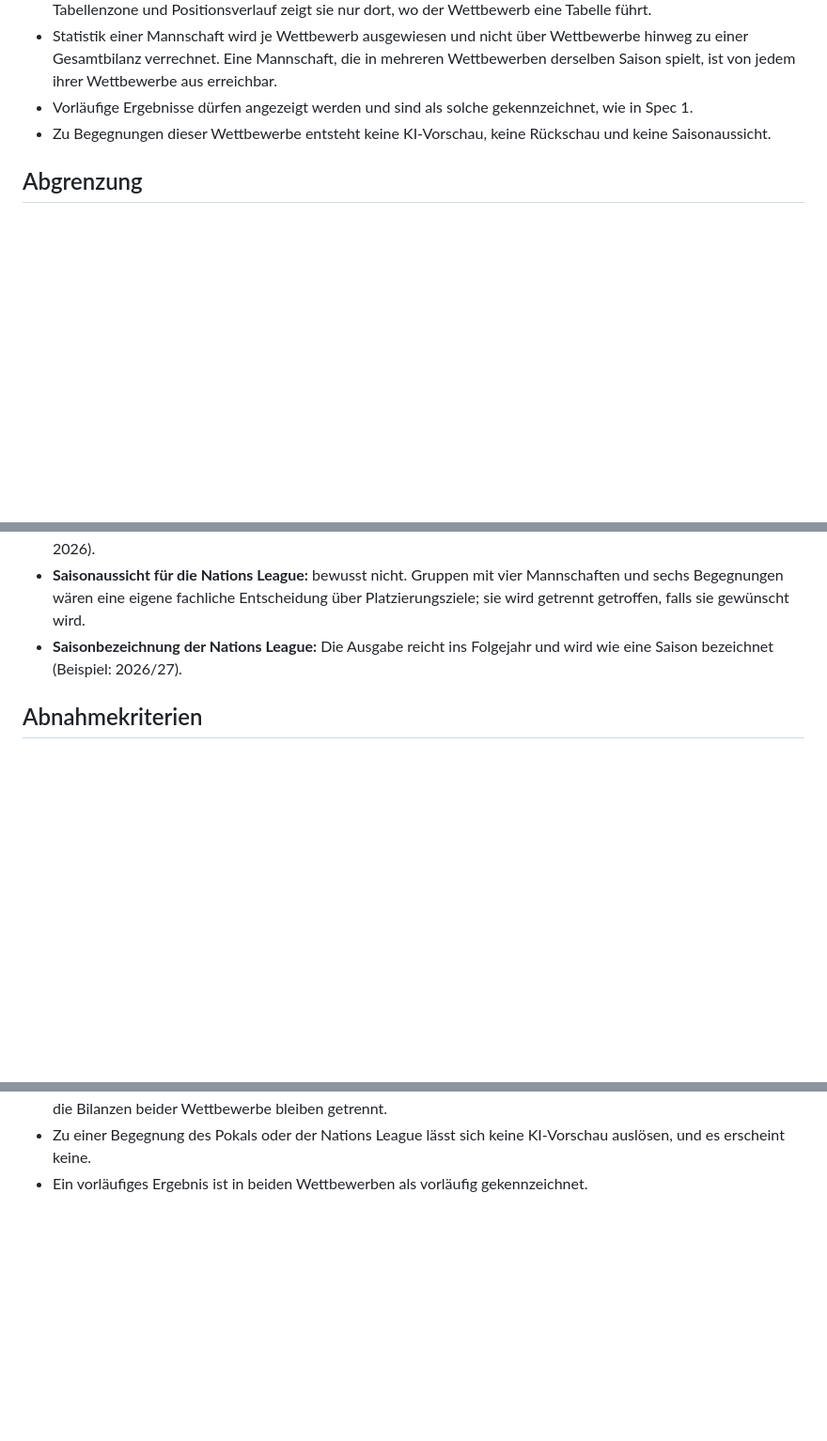
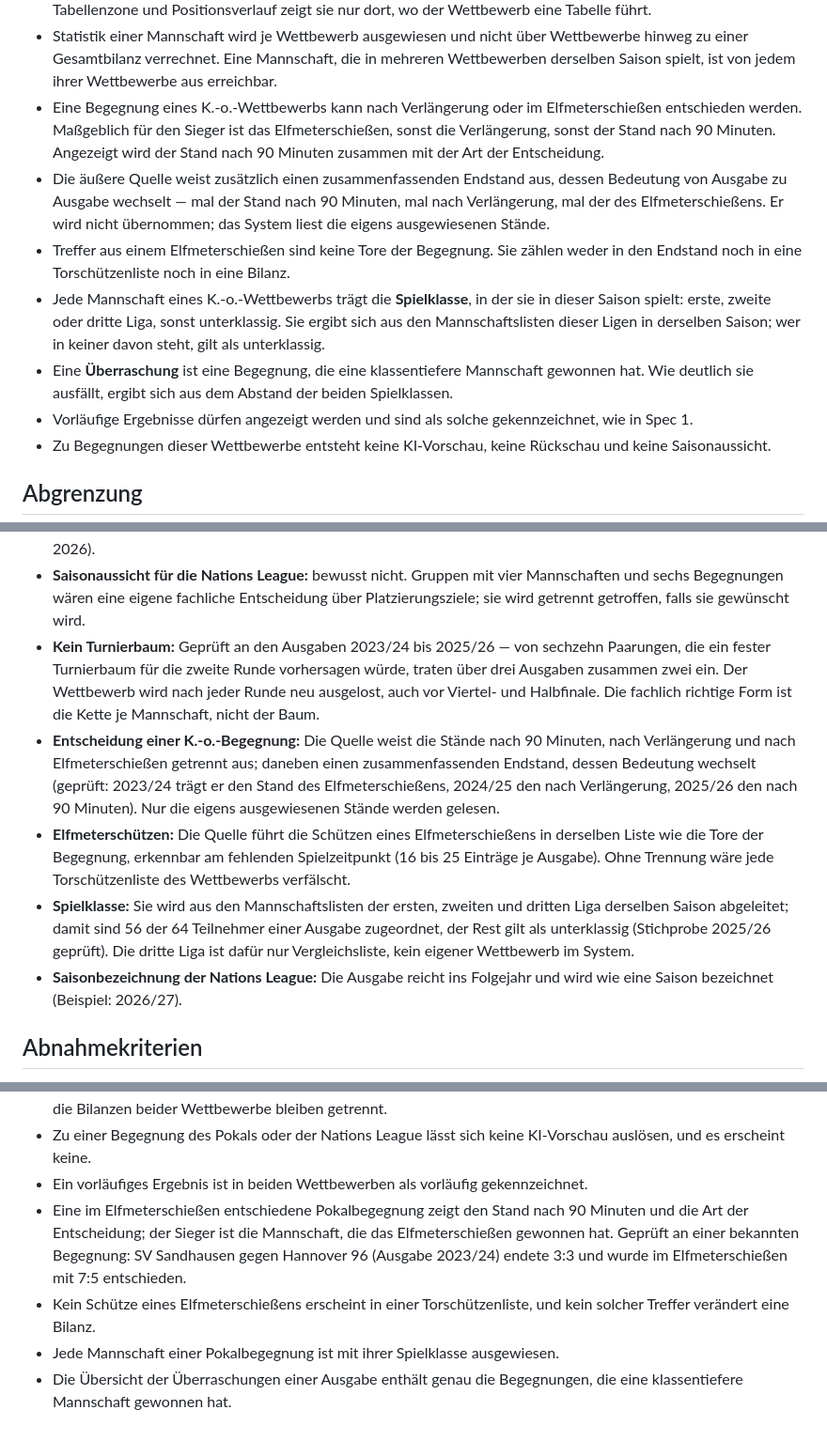
Before and after one commit to mgoericke/rasenradar, a Markdown page: docs/specs/spec-06-pokal-und-nations-league.md, 3 parts joined by grey strips. Shown at 94% size. GitHub-like rendering; blank space fills up the shorter version.

Commit message:
docs(matchday): Implementierungsplan fuer Spec 6, Spec um Pokalfachlichkeit ergaenzt
Der Konzept-Durchgang zur Pokaldarstellung hat drei Dinge zutage gefoerdert,
die nicht Gestaltung sind, sondern Fachlichkeit:

- Das Feld "Endergebnis" der Quelle wechselt seine Bedeutung je Ausgabe. Bei
  Sandhausen gegen Hannover 96 (2023/24) traegt es 7:5, den Stand des
  Elfmeterschiessens, waehrend die Begegnung 3:3 endete. Gelesen werden
  deshalb die eigens ausgewiesenen Staende nach 90 Minuten, nach Verlaengerung
  und nach Elfmeterschiessen.
- Schuetzen eines Elfmeterschiessens stehen in derselben Torliste wie die Tore
  der Begegnung. Ungefiltert verfaelschen sie jede Torschuetzenliste.
- Ein Turnierbaum waere eine Falschaussage: von sechzehn Paarungen, die ein
  Baum fuer die zweite Runde vorhersagen wuerde, traten ueber drei Ausgaben
  zwei ein — es wird nach jeder Runde neu ausgelost.

Dazu neu aufgenommen: die Spielklasse jeder Mannschaft, abgeleitet aus den
Mannschaftslisten der ersten drei Ligen, und daraus die Ueberraschungen einer
Ausgabe. Der Plan hat dafuer zwei zusaetzliche Aufgaben.

Co-Authored-By: Claude Opus 5 <noreply@anthropic.com>

```diff
--- a/docs/specs/spec-06-pokal-und-nations-league.md
+++ b/docs/specs/spec-06-pokal-und-nations-league.md
@@ -65,6 +75,22 @@ machen.
   Wettbewerbe hinweg zu einer Gesamtbilanz verrechnet. Eine Mannschaft, die in
   mehreren Wettbewerben derselben Saison spielt, ist von jedem ihrer Wettbewerbe aus
   erreichbar.
+- Eine Begegnung eines K.-o.-Wettbewerbs kann nach Verlängerung oder im
+  Elfmeterschießen entschieden werden. Maßgeblich für den Sieger ist das
+  Elfmeterschießen, sonst die Verlängerung, sonst der Stand nach 90 Minuten. Angezeigt
+  wird der Stand nach 90 Minuten zusammen mit der Art der Entscheidung.
+- Die äußere Quelle weist zusätzlich einen zusammenfassenden Endstand aus, dessen
+  Bedeutung von Ausgabe zu Ausgabe wechselt — mal der Stand nach 90 Minuten, mal nach
+  Verlängerung, mal der des Elfmeterschießens. Er wird nicht übernommen; das System
+  liest die eigens ausgewiesenen Stände.
+- Treffer aus einem Elfmeterschießen sind keine Tore der Begegnung. Sie zählen weder in
+  den Endstand noch in eine Torschützenliste noch in eine Bilanz.
+- Jede Mannschaft eines K.-o.-Wettbewerbs trägt die **Spielklasse**, in der sie in
+  dieser Saison spielt: erste, zweite oder dritte Liga, sonst unterklassig. Sie ergibt
+  sich aus den Mannschaftslisten dieser Ligen in derselben Saison; wer in keiner davon
+  steht, gilt als unterklassig.
+- Eine **Überraschung** ist eine Begegnung, die eine klassentiefere Mannschaft gewonnen
+  hat. Wie deutlich sie ausfällt, ergibt sich aus dem Abstand der beiden Spielklassen.
 - Vorläufige Ergebnisse dürfen angezeigt werden und sind als solche gekennzeichnet,
   wie in Spec 1.
 - Zu Begegnungen dieser Wettbewerbe entsteht keine KI-Vorschau, keine Rückschau und
@@ -105,6 +133,24 @@ machen.
 - **Saisonaussicht für die Nations League:** bewusst nicht. Gruppen mit vier
   Mannschaften und sechs Begegnungen wären eine eigene fachliche Entscheidung über
   Platzierungsziele; sie wird getrennt getroffen, falls sie gewünscht wird.
+- **Kein Turnierbaum:** Geprüft an den Ausgaben 2023/24 bis 2025/26 — von sechzehn
+  Paarungen, die ein fester Turnierbaum für die zweite Runde vorhersagen würde, traten
+  über drei Ausgaben zusammen zwei ein. Der Wettbewerb wird nach jeder Runde neu
+  ausgelost, auch vor Viertel- und Halbfinale. Die fachlich richtige Form ist die Kette
+  je Mannschaft, nicht der Baum.
+- **Entscheidung einer K.-o.-Begegnung:** Die Quelle weist die Stände nach 90 Minuten,
+  nach Verlängerung und nach Elfmeterschießen getrennt aus; daneben einen
+  zusammenfassenden Endstand, dessen Bedeutung wechselt (geprüft: 2023/24 trägt er den
+  Stand des Elfmeterschießens, 2024/25 den nach Verlängerung, 2025/26 den nach 90
+  Minuten). Nur die eigens ausgewiesenen Stände werden gelesen.
+- **Elfmeterschützen:** Die Quelle führt die Schützen eines Elfmeterschießens in
+  derselben Liste wie die Tore der Begegnung, erkennbar am fehlenden Spielzeitpunkt
+  (16 bis 25 Einträge je Ausgabe). Ohne Trennung wäre jede Torschützenliste des
+  Wettbewerbs verfälscht.
+- **Spielklasse:** Sie wird aus den Mannschaftslisten der ersten, zweiten und dritten
+  Liga derselben Saison abgeleitet; damit sind 56 der 64 Teilnehmer einer Ausgabe
+  zugeordnet, der Rest gilt als unterklassig (Stichprobe 2025/26 geprüft). Die dritte
+  Liga ist dafür nur Vergleichsliste, kein eigener Wettbewerb im System.
 - **Saisonbezeichnung der Nations League:** Die Ausgabe reicht ins Folgejahr und wird
   wie eine Saison bezeichnet (Beispiel: 2026/27).
 
@@ -125,3 +171,12 @@ machen.
 - Zu einer Begegnung des Pokals oder der Nations League lässt sich keine KI-Vorschau
   auslösen, und es erscheint keine.
 - Ein vorläufiges Ergebnis ist in beiden Wettbewerben als vorläufig gekennzeichnet.
+- Eine im Elfmeterschießen entschiedene Pokalbegegnung zeigt den Stand nach 90 Minuten
+  und die Art der Entscheidung; der Sieger ist die Mannschaft, die das Elfmeterschießen
+  gewonnen hat. Geprüft an einer bekannten Begegnung: SV Sandhausen gegen Hannover 96
+  (Ausgabe 2023/24) endete 3:3 und wurde im Elfmeterschießen mit 7:5 entschieden.
+- Kein Schütze eines Elfmeterschießens erscheint in einer Torschützenliste, und kein
+  solcher Treffer verändert eine Bilanz.
+- Jede Mannschaft einer Pokalbegegnung ist mit ihrer Spielklasse ausgewiesen.
+- Die Übersicht der Überraschungen einer Ausgabe enthält genau die Begegnungen, die
+  eine klassentiefere Mannschaft gewonnen hat.
```
Also changed, not shown: other parts of docs/specs/spec-06-pokal-und-nations-league.md (+13 -1 lines), 1 other file.
